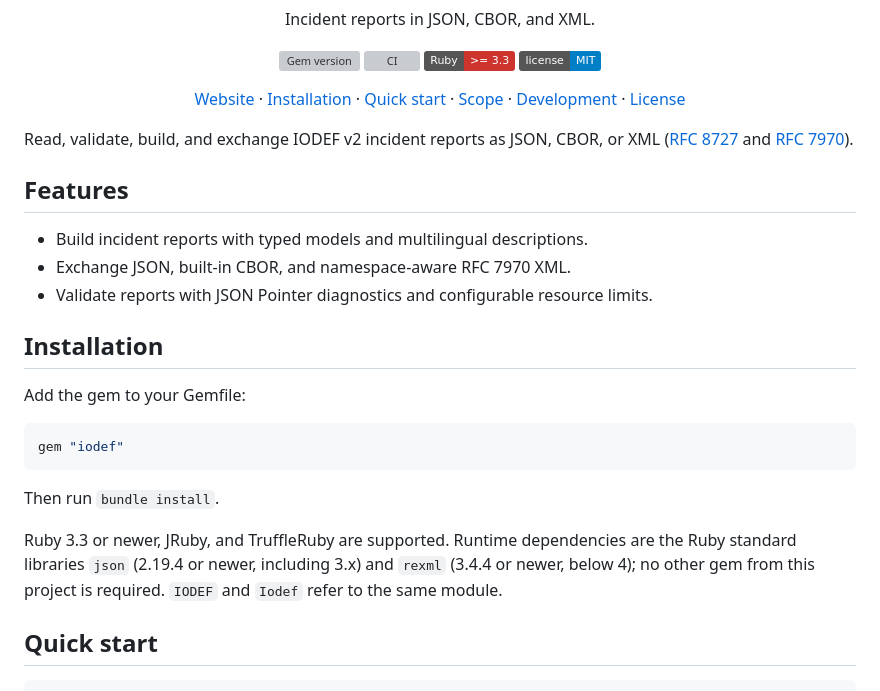
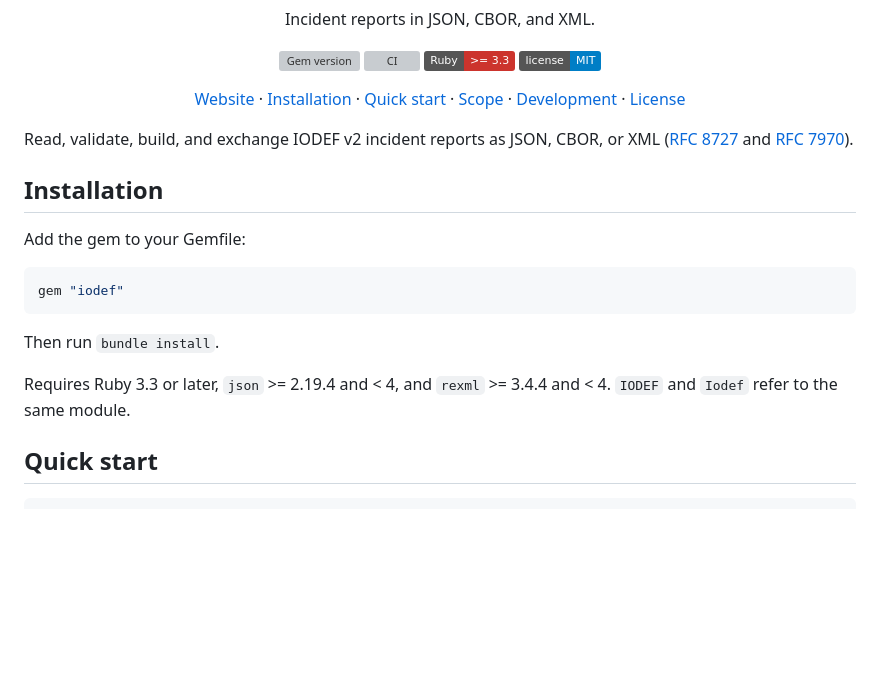
Before and after one commit to ydah/iodef, a Markdown page: README.md, the part around one of its changes. Rendered like a GitHub page; badges without logos; blank space fills up the shorter version; grey boxes are pictures that could not be loaded.

```diff
--- a/README.md
+++ b/README.md
@@ -20,12 +20,6 @@
 
 Read, validate, build, and exchange IODEF v2 incident reports as JSON, CBOR, or XML ([RFC 8727](https://www.rfc-editor.org/rfc/rfc8727.html) and [RFC 7970](https://www.rfc-editor.org/rfc/rfc7970.html)).
 
-## Features
-
-- Build incident reports with typed models and multilingual descriptions.
-- Exchange JSON, built-in CBOR, and namespace-aware RFC 7970 XML.
-- Validate reports with JSON Pointer diagnostics and configurable resource limits.
-
 ## Installation
 
 Add the gem to your Gemfile:
@@ -36,7 +30,7 @@ gem "iodef"
 
 Then run `bundle install`.
 
-Ruby 3.3 or newer, JRuby, and TruffleRuby are supported. Runtime dependencies are the Ruby standard libraries `json` (2.19.4 or newer, including 3.x) and `rexml` (3.4.4 or newer, below 4); no other gem from this project is required. `IODEF` and `Iodef` refer to the same module.
+Requires Ruby 3.3 or later, `json` >= 2.19.4 and < 4, and `rexml` >= 3.4.4 and < 4. `IODEF` and `Iodef` refer to the same module.
 
 ## Quick start
 
```
Also changed, not shown: other parts of README.md (+5 -9 lines).
